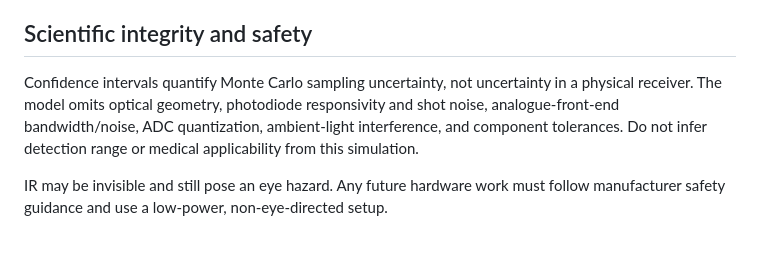
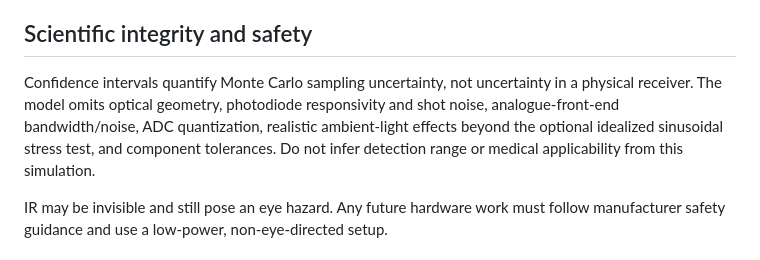
Before and after one commit to yirirx/IRIS-Infrared-Sensing-Platform, a Markdown page: README.md, the part around the change. GitHub-like rendering.

Commit message:
Clarify simplified interference model limitations

```diff
--- a/README.md
+++ b/README.md
@@ -116,7 +116,7 @@ These are candidates, not a finalized bill of materials. Verify exact variants,
 - [ ] Validate the model against measurements.
 
 ## Scientific integrity and safety
-Confidence intervals quantify Monte Carlo sampling uncertainty, not uncertainty in a physical receiver. The model omits optical geometry, photodiode responsivity and shot noise, analogue-front-end bandwidth/noise, ADC quantization, ambient-light interference, and component tolerances. Do not infer detection range or medical applicability from this simulation.
+Confidence intervals quantify Monte Carlo sampling uncertainty, not uncertainty in a physical receiver. The model omits optical geometry, photodiode responsivity and shot noise, analogue-front-end bandwidth/noise, ADC quantization, realistic ambient-light effects beyond the optional idealized sinusoidal stress test, and component tolerances. Do not infer detection range or medical applicability from this simulation.
 
 IR may be invisible and still pose an eye hazard. Any future hardware work must follow manufacturer safety guidance and use a low-power, non-eye-directed setup.
 
```
